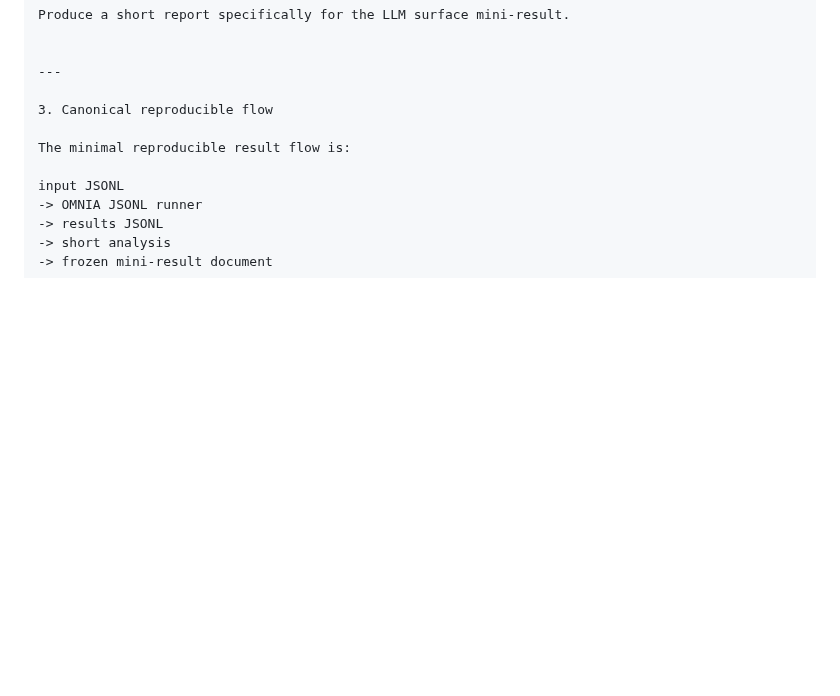
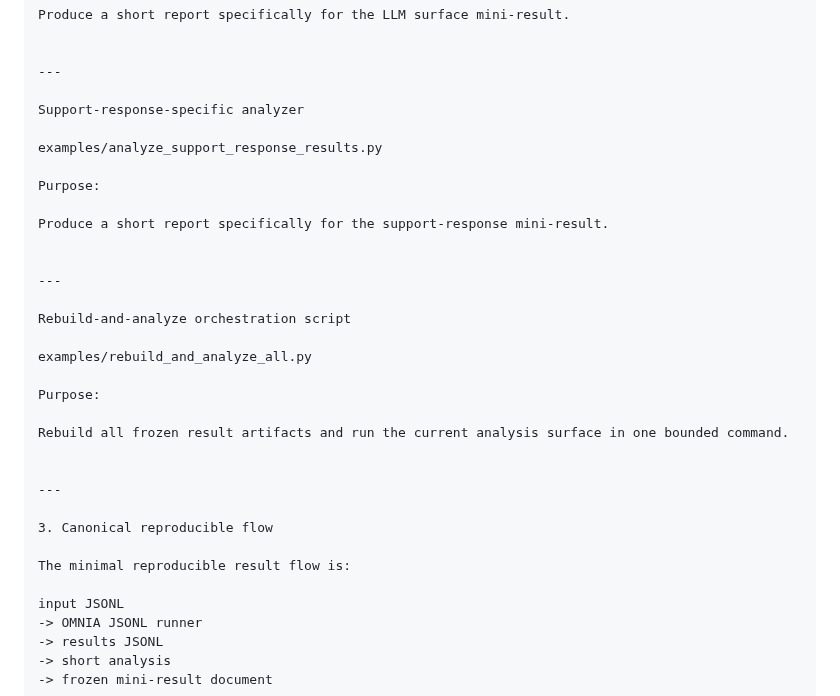
Before and after one commit to Tuttotorna/OMNIA, a Markdown page: docs/MINI_RESULTS_INDEX.md, the part around the change. GitHub-like rendering; blank space fills up the shorter version.

```diff
--- a/docs/MINI_RESULTS_INDEX.md
+++ b/docs/MINI_RESULTS_INDEX.md
@@ -145,6 +145,28 @@ Produce a short report specifically for the LLM surface mini-result.
 
 ---
 
+Support-response-specific analyzer
+
+examples/analyze_support_response_results.py
+
+Purpose:
+
+Produce a short report specifically for the support-response mini-result.
+
+
+---
+
+Rebuild-and-analyze orchestration script
+
+examples/rebuild_and_analyze_all.py
+
+Purpose:
+
+Rebuild all frozen result artifacts and run the current analysis surface in one bounded command.
+
+
+---
+
 3. Canonical reproducible flow
 
 The minimal reproducible result flow is:
```
